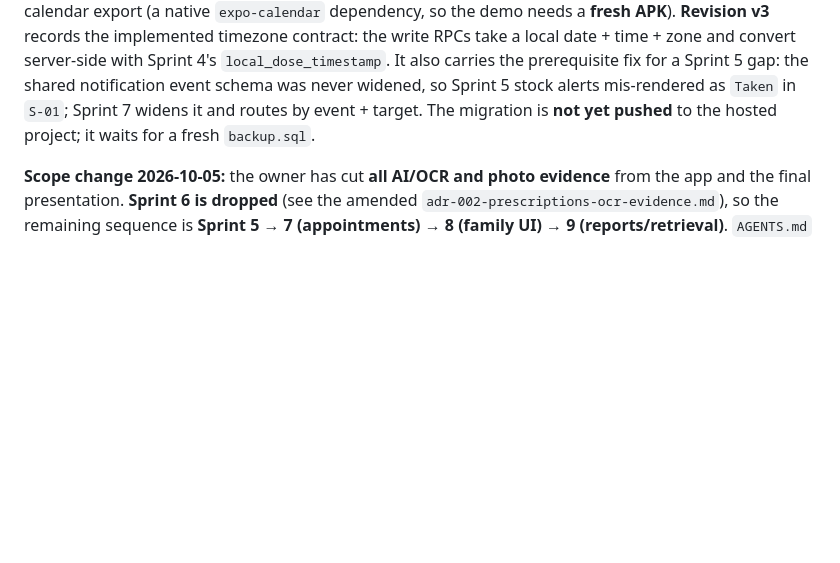
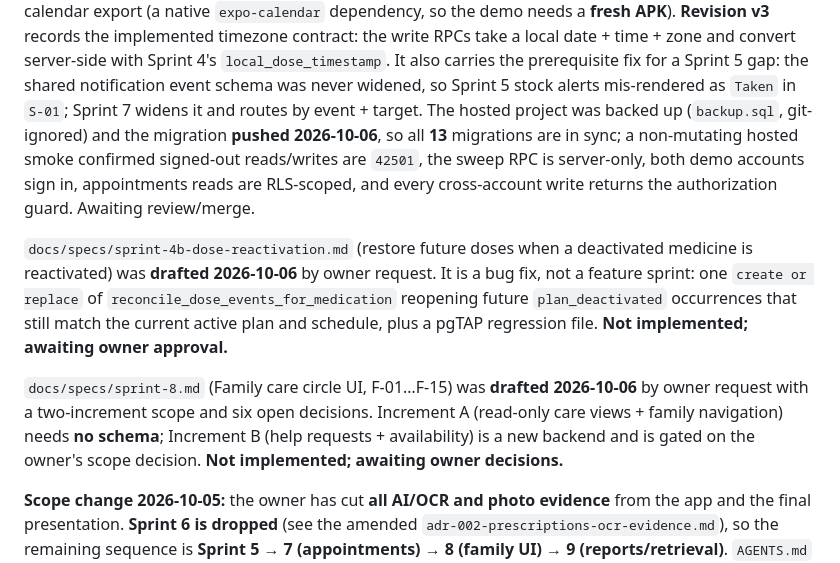
Before and after one commit to ZeroFuruya/elder-care-plus, a Markdown page: docs/specs/README.md, the part around the change. Drawn GitHub-style; blank space fills up the shorter version.

Commit message:
docs(specs): draft the reactivation-gap fix and the sprint 8 family-UI scope

```diff
--- a/docs/specs/README.md
+++ b/docs/specs/README.md
@@ -54,8 +54,22 @@ dependency, so the demo needs a **fresh APK**). **Revision v3** records the impl
 contract: the write RPCs take a local date + time + zone and convert server-side with Sprint 4's
 `local_dose_timestamp`. It also carries the prerequisite fix for a Sprint 5 gap: the shared
 notification event schema was never widened, so Sprint 5 stock alerts mis-rendered as `Taken` in
-`S-01`; Sprint 7 widens it and routes by event + target. The migration is **not yet pushed** to the
-hosted project; it waits for a fresh `backup.sql`.
+`S-01`; Sprint 7 widens it and routes by event + target. The hosted project was backed up
+(`backup.sql`, git-ignored) and the migration **pushed 2026-10-06**, so all **13** migrations are in
+sync; a non-mutating hosted smoke confirmed signed-out reads/writes are `42501`, the sweep RPC is
+server-only, both demo accounts sign in, appointments reads are RLS-scoped, and every cross-account
+write returns the authorization guard. Awaiting review/merge.
+
+`docs/specs/sprint-4b-dose-reactivation.md` (restore future doses when a deactivated medicine is
+reactivated) was **drafted 2026-10-06** by owner request. It is a bug fix, not a feature sprint: one
+`create or replace` of `reconcile_dose_events_for_medication` reopening future `plan_deactivated`
+occurrences that still match the current active plan and schedule, plus a pgTAP regression file. **Not
+implemented; awaiting owner approval.**
+
+`docs/specs/sprint-8.md` (Family care circle UI, F-01…F-15) was **drafted 2026-10-06** by owner
+request with a two-increment scope and six open decisions. Increment A (read-only care views + family
+navigation) needs **no schema**; Increment B (help requests + availability) is a new backend and is
+gated on the owner's scope decision. **Not implemented; awaiting owner decisions.**
 
 **Scope change 2026-10-05:** the owner has cut **all AI/OCR and photo evidence** from the app and the
 final presentation. **Sprint 6 is dropped** (see the amended `adr-002-prescriptions-ocr-evidence.md`),
```
Also changed, not shown: docs/specs/sprint-4b-dose-reactivation.md (added, +130 -0 lines), docs/specs/sprint-8.md (added, +85 -0 lines).
